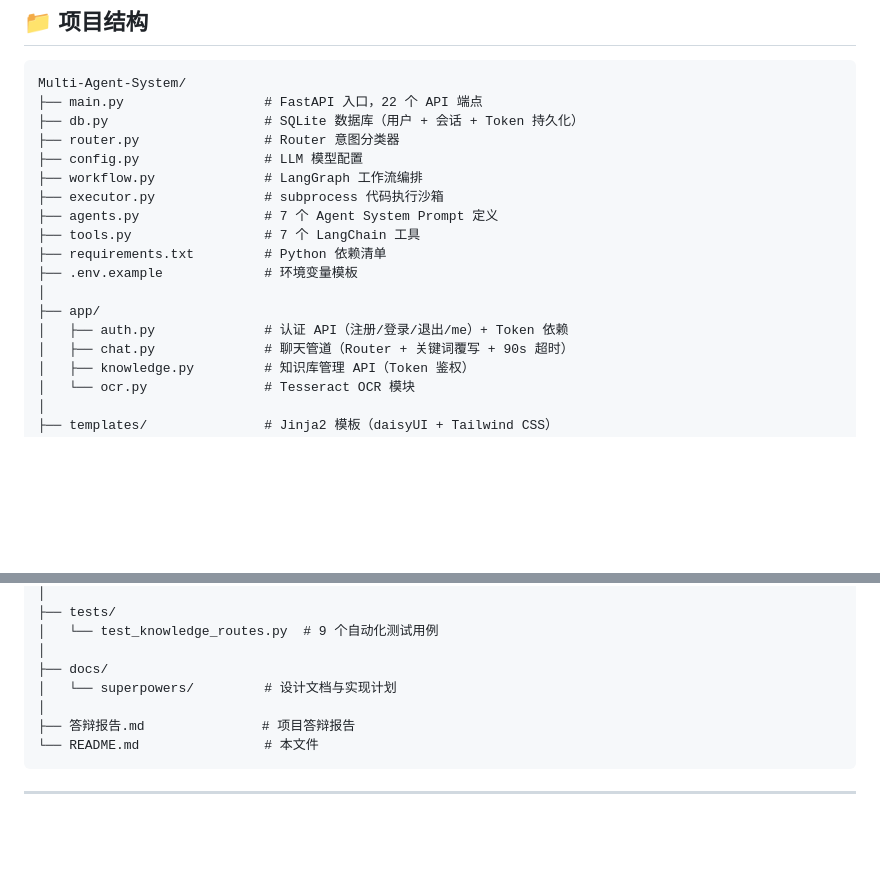
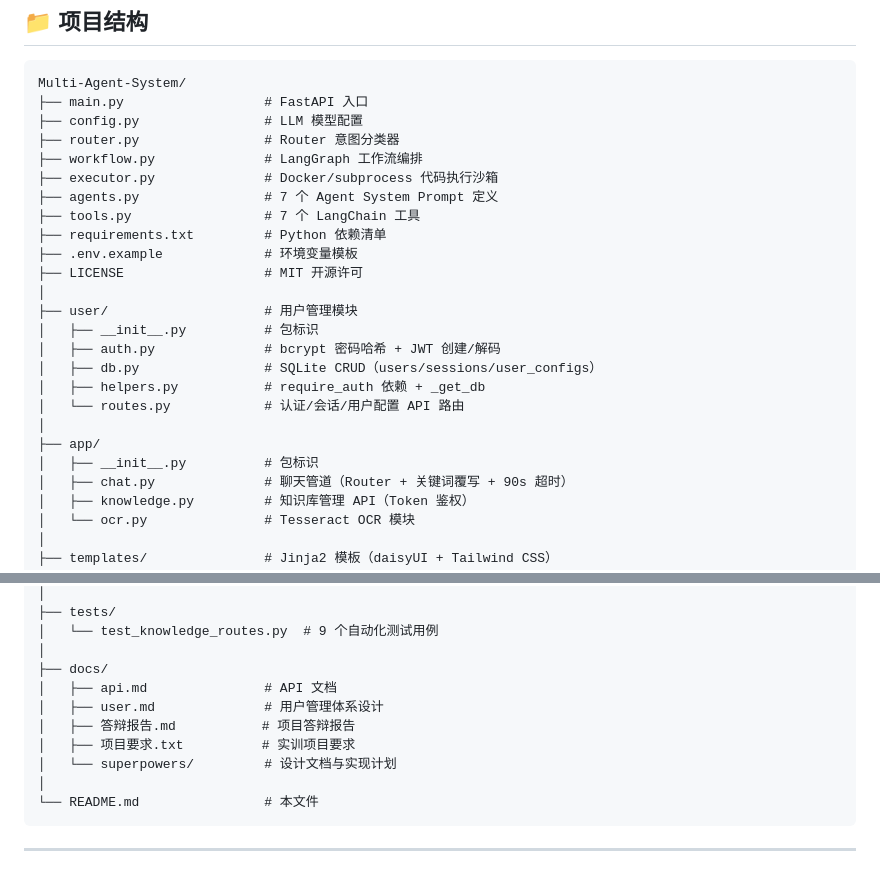
Before and after one commit to Fahaxik1oxxx/Multi-Agent-System, a Markdown page: README.md, 2 parts joined by grey strips. Drawn GitHub-style; blank space fills up the shorter version.

Commit message:
docs: 更新 README 项目结构，反映 user/ 模块、LICENSE 等

````diff
--- a/README.md
+++ b/README.md
@@ -174,19 +174,26 @@ python main.py
 
 ```
 Multi-Agent-System/
-├── main.py                  # FastAPI 入口，22 个 API 端点
-├── db.py                    # SQLite 数据库（用户 + 会话 + Token 持久化）
+├── main.py                  # FastAPI 入口
+├── config.py                # LLM 模型配置
 ├── router.py                # Router 意图分类器
-├── config.py                # LLM 模型配置
 ├── workflow.py              # LangGraph 工作流编排
-├── executor.py              # subprocess 代码执行沙箱
+├── executor.py              # Docker/subprocess 代码执行沙箱
 ├── agents.py                # 7 个 Agent System Prompt 定义
 ├── tools.py                 # 7 个 LangChain 工具
 ├── requirements.txt         # Python 依赖清单
 ├── .env.example             # 环境变量模板
+├── LICENSE                  # MIT 开源许可
+│
+├── user/                    # 用户管理模块
+│   ├── __init__.py          # 包标识
+│   ├── auth.py              # bcrypt 密码哈希 + JWT 创建/解码
+│   ├── db.py                # SQLite CRUD（users/sessions/user_configs）
+│   ├── helpers.py           # require_auth 依赖 + _get_db
+│   └── routes.py            # 认证/会话/用户配置 API 路由
 │
 ├── app/
-│   ├── auth.py              # 认证 API（注册/登录/退出/me）+ Token 依赖
+│   ├── __init__.py          # 包标识
 │   ├── chat.py              # 聊天管道（Router + 关键词覆写 + 90s 超时）
 │   ├── knowledge.py         # 知识库管理 API（Token 鉴权）
 │   └── ocr.py               # Tesseract OCR 模块
@@ -210,9 +217,12 @@ Multi-Agent-System/
 │   └── test_knowledge_routes.py  # 9 个自动化测试用例
 │
 ├── docs/
+│   ├── api.md               # API 文档
+│   ├── user.md              # 用户管理体系设计
+│   ├── 答辩报告.md           # 项目答辩报告
+│   ├── 项目要求.txt          # 实训项目要求
 │   └── superpowers/         # 设计文档与实现计划
 │
-├── 答辩报告.md               # 项目答辩报告
 └── README.md                # 本文件
 ```
 
````
